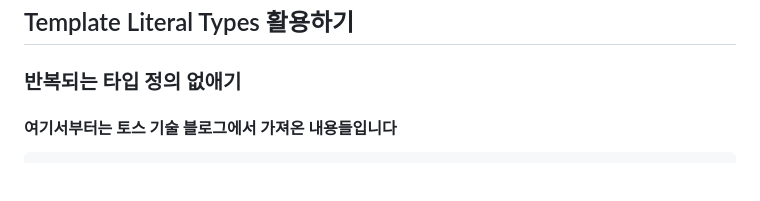
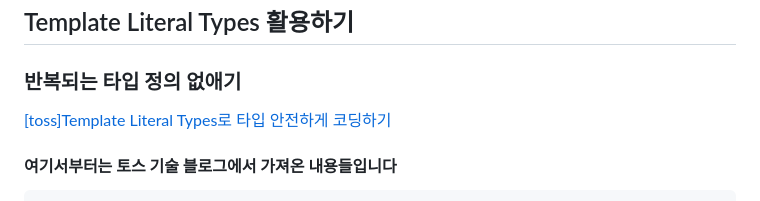
Before and after one commit to otterpark/dev-note, a Markdown page: typescript/type-manipulation/template-literal-types.md, the part around the change. GitHub-like rendering; blank space fills up the shorter version.

Commit message:
[MODIFIED] 출처 링크 추가

```diff
--- a/typescript/type-manipulation/template-literal-types.md
+++ b/typescript/type-manipulation/template-literal-types.md
@@ -23,6 +23,8 @@ type AllFruitStatus = `${Fruit}${Capitalize<Status>}`;
 ## Template Literal Types 활용하기
 
 ### 반복되는 타입 정의 없애기
+
+[[toss]Template Literal Types로 타입 안전하게 코딩하기](https://toss.tech/article/template-literal-types)
 
 #### **여기서부터는 토스 기술 블로그에서 가져온 내용들입니다**
 
```
